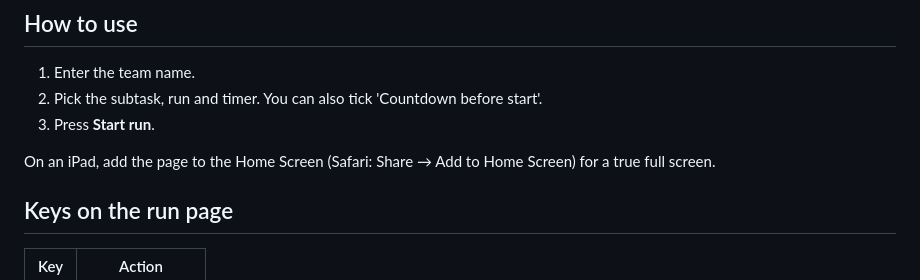
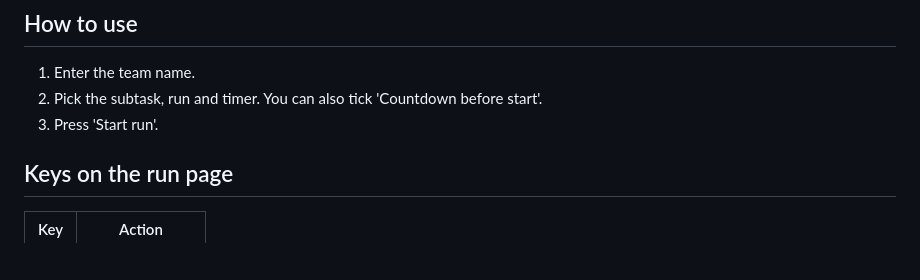
Before and after one commit to vikashj21/rwr_timer, a Markdown page: README.md, the part around one of its changes. Rendered like a GitHub page; blank space fills up the shorter version.

```diff
--- a/README.md
+++ b/README.md
@@ -13,9 +23,8 @@ Full-screen run timer for the Real World Robotics Task 1 Showcase Day.
 
 1. Enter the team name.
 2. Pick the subtask, run and timer. You can also tick 'Countdown before start'.
-3. Press **Start run**.
+3. Press 'Start run'.
 
-On an iPad, add the page to the Home Screen (Safari: Share → Add to Home Screen) for a true full screen.
 
 ## Keys on the run page
 
```
Also changed, not shown: other parts of README.md (+14 -4 lines), docs/run.png, docs/setup.png.
